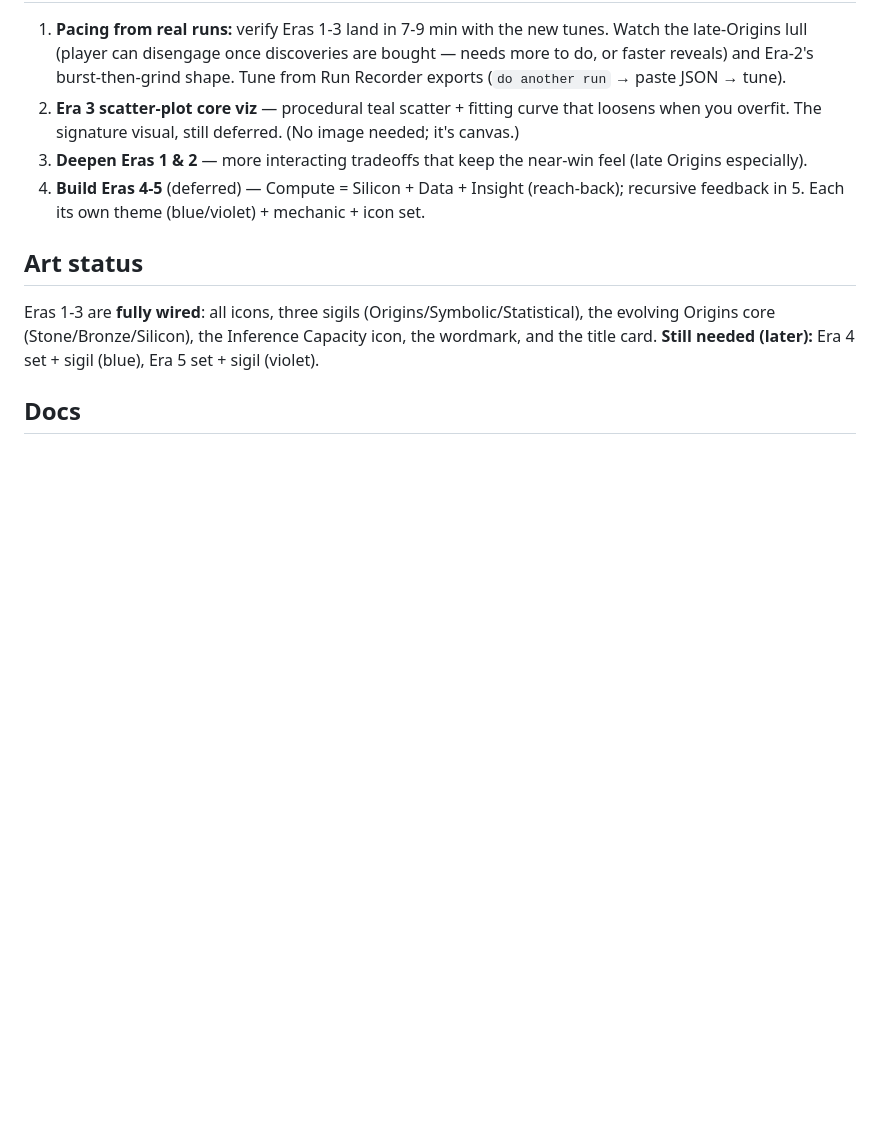
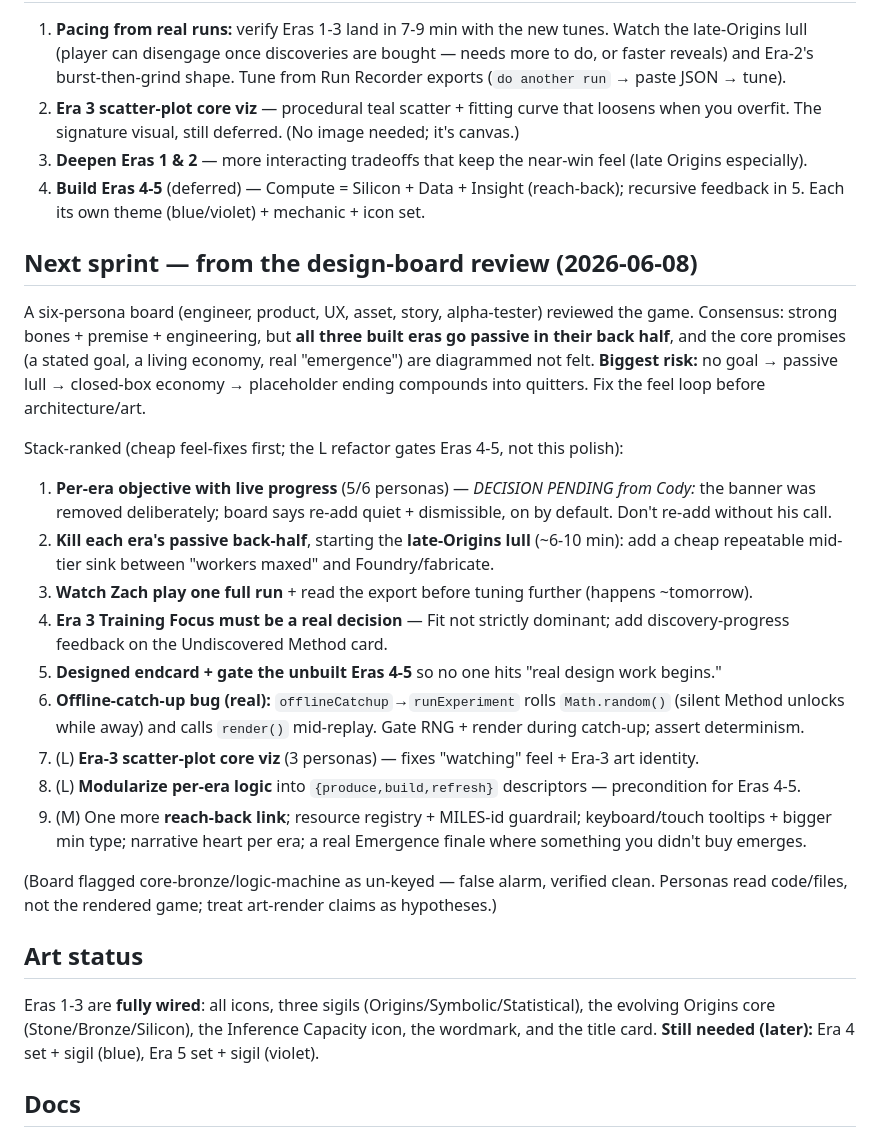
Before and after one commit to magilemonai/emergence, a Markdown page: CLAUDE.md, the part around the change. GitHub-like rendering; blank space fills up the shorter version.

Commit message:
Docs: capture design-board roadmap as the next sprint in CLAUDE.md

```diff
--- a/CLAUDE.md
+++ b/CLAUDE.md
@@ -84,6 +84,23 @@ Systems:
 3. **Deepen Eras 1 & 2** — more interacting tradeoffs that keep the near-win feel (late Origins especially).
 4. **Build Eras 4-5** (deferred) — Compute = Silicon + Data + Insight (reach-back); recursive feedback in 5. Each its own theme (blue/violet) + mechanic + icon set.
 
+## Next sprint — from the design-board review (2026-06-08)
+
+A six-persona board (engineer, product, UX, asset, story, alpha-tester) reviewed the game. Consensus: strong bones + premise + engineering, but **all three built eras go passive in their back half**, and the core promises (a stated goal, a living economy, real "emergence") are diagrammed not felt. **Biggest risk:** no goal → passive lull → closed-box economy → placeholder ending compounds into quitters. Fix the feel loop before architecture/art.
+
+Stack-ranked (cheap feel-fixes first; the L refactor gates Eras 4-5, not this polish):
+1. **Per-era objective with live progress** (5/6 personas) — *DECISION PENDING from Cody:* the banner was removed deliberately; board says re-add quiet + dismissible, on by default. Don't re-add without his call.
+2. **Kill each era's passive back-half**, starting the **late-Origins lull** (~6-10 min): add a cheap repeatable mid-tier sink between "workers maxed" and Foundry/fabricate.
+3. **Watch Zach play one full run** + read the export before tuning further (happens ~tomorrow).
+4. **Era 3 Training Focus must be a real decision** — Fit not strictly dominant; add discovery-progress feedback on the Undiscovered Method card.
+5. **Designed endcard + gate the unbuilt Eras 4-5** so no one hits "real design work begins."
+6. **Offline-catch-up bug (real):** `offlineCatchup`→`runExperiment` rolls `Math.random()` (silent Method unlocks while away) and calls `render()` mid-replay. Gate RNG + render during catch-up; assert determinism.
+7. (L) **Era-3 scatter-plot core viz** (3 personas) — fixes "watching" feel + Era-3 art identity.
+8. (L) **Modularize per-era logic** into `{produce,build,refresh}` descriptors — precondition for Eras 4-5.
+9. (M) One more **reach-back link**; resource registry + MILES-id guardrail; keyboard/touch tooltips + bigger min type; narrative heart per era; a real Emergence finale where something you didn't buy emerges.
+
+(Board flagged core-bronze/logic-machine as un-keyed — false alarm, verified clean. Personas read code/files, not the rendered game; treat art-render claims as hypotheses.)
+
 ## Art status
 Eras 1-3 are **fully wired**: all icons, three sigils (Origins/Symbolic/Statistical), the evolving Origins core (Stone/Bronze/Silicon), the Inference Capacity icon, the wordmark, and the title card. **Still needed (later):** Era 4 set + sigil (blue), Era 5 set + sigil (violet).
 
```
